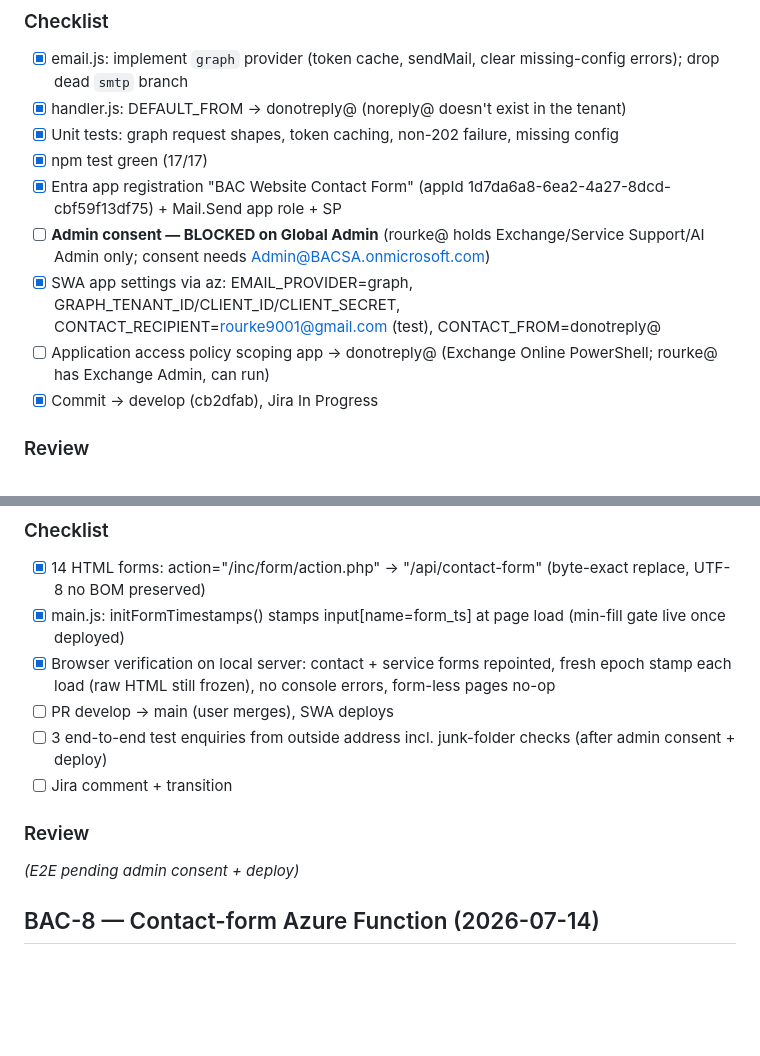
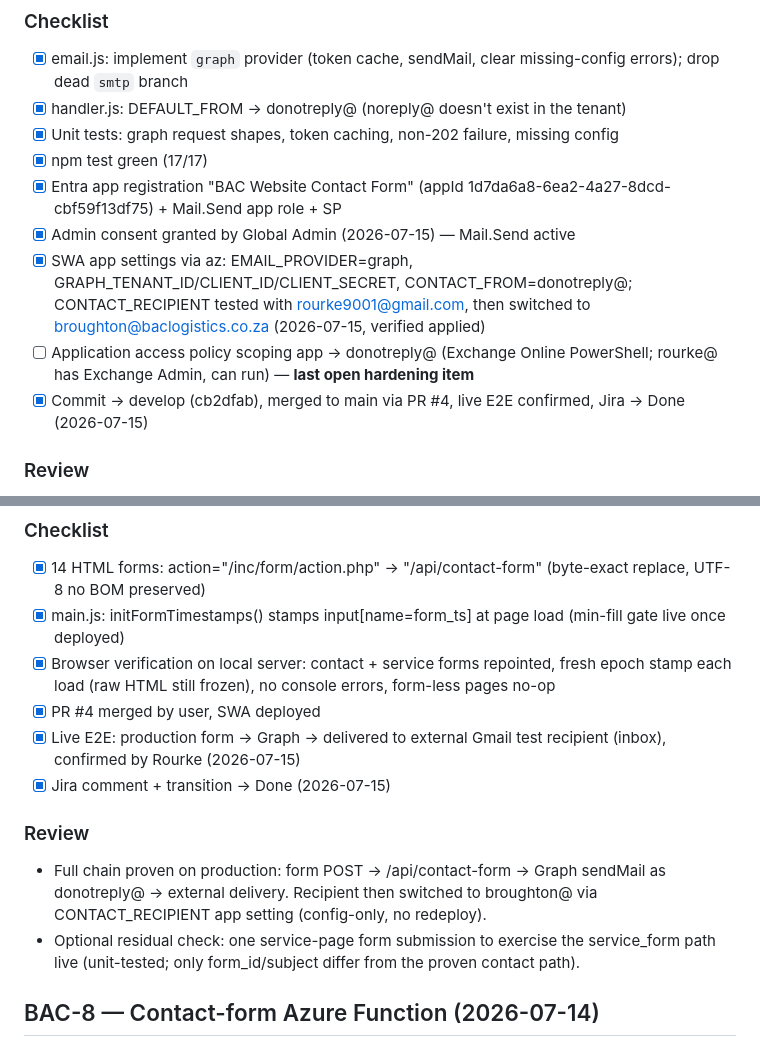
Before and after one commit to Rourke9001/BACWebsite, a Markdown page: tasks/todo.md, 2 parts joined by grey strips. GitHub-like rendering; blank space fills up the shorter version.

```diff
--- a/tasks/todo.md
+++ b/tasks/todo.md
@@ -15,10 +15,10 @@
 - [x] Unit tests: graph request shapes, token caching, non-202 failure, missing config
 - [x] npm test green (17/17)
 - [x] Entra app registration "BAC Website Contact Form" (appId 1d7da6a8-6ea2-4a27-8dcd-cbf59f13df75) + Mail.Send app role + SP
-- [ ] **Admin consent — BLOCKED on Global Admin** (rourke@ holds Exchange/Service Support/AI Admin only; consent needs Admin@BACSA.onmicrosoft.com)
-- [x] SWA app settings via az: EMAIL_PROVIDER=graph, GRAPH_TENANT_ID/CLIENT_ID/CLIENT_SECRET, CONTACT_RECIPIENT=rourke9001@gmail.com (test), CONTACT_FROM=donotreply@
-- [ ] Application access policy scoping app → donotreply@ (Exchange Online PowerShell; rourke@ has Exchange Admin, can run)
-- [x] Commit → develop (cb2dfab), Jira In Progress
+- [x] Admin consent granted by Global Admin (2026-07-15) — Mail.Send active
+- [x] SWA app settings via az: EMAIL_PROVIDER=graph, GRAPH_TENANT_ID/CLIENT_ID/CLIENT_SECRET, CONTACT_FROM=donotreply@; CONTACT_RECIPIENT tested with rourke9001@gmail.com, then switched to broughton@baclogistics.co.za (2026-07-15, verified applied)
+- [ ] Application access policy scoping app → donotreply@ (Exchange Online PowerShell; rourke@ has Exchange Admin, can run) — **last open hardening item**
+- [x] Commit → develop (cb2dfab), merged to main via PR #4, live E2E confirmed, Jira → Done (2026-07-15)
 
 ### Review
 - 17/17 unit tests pass; provider is dependency-free (Node 20 fetch), token cached with 60s early-refresh, non-202/again non-2xx token responses raise with trimmed Graph error detail.
@@ -32,12 +32,13 @@
 - [x] 14 HTML forms: action="/inc/form/action.php" → "/api/contact-form" (byte-exact replace, UTF-8 no BOM preserved)
 - [x] main.js: initFormTimestamps() stamps input[name=form_ts] at page load (min-fill gate live once deployed)
 - [x] Browser verification on local server: contact + service forms repointed, fresh epoch stamp each load (raw HTML still frozen), no console errors, form-less pages no-op
-- [ ] PR develop → main (user merges), SWA deploys
-- [ ] 3 end-to-end test enquiries from outside address incl. junk-folder checks (after admin consent + deploy)
-- [ ] Jira comment + transition
+- [x] PR #4 merged by user, SWA deployed
+- [x] Live E2E: production form → Graph → delivered to external Gmail test recipient (inbox), confirmed by Rourke (2026-07-15)
+- [x] Jira comment + transition → Done (2026-07-15)
 
 ### Review
-_(E2E pending admin consent + deploy)_
+- Full chain proven on production: form POST → /api/contact-form → Graph sendMail as donotreply@ → external delivery. Recipient then switched to broughton@ via CONTACT_RECIPIENT app setting (config-only, no redeploy).
+- Optional residual check: one service-page form submission to exercise the service_form path live (unit-tested; only form_id/subject differ from the proven contact path).
 
 
 ## BAC-8 — Contact-form Azure Function (2026-07-14)
```
Also changed, not shown: other parts of tasks/todo.md (+25 -0 lines).
